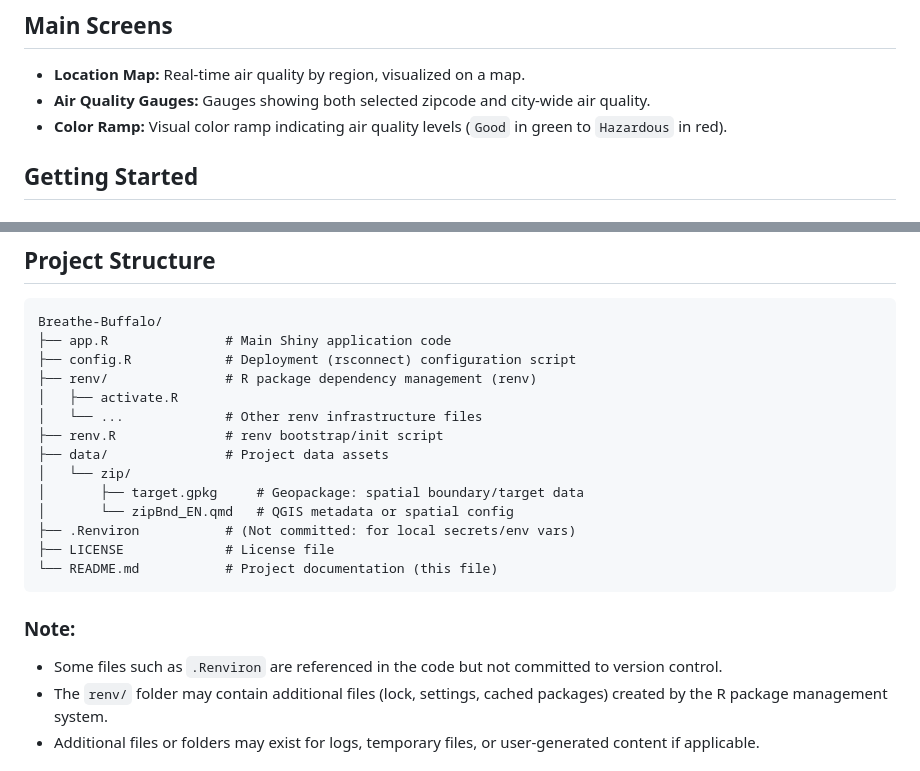
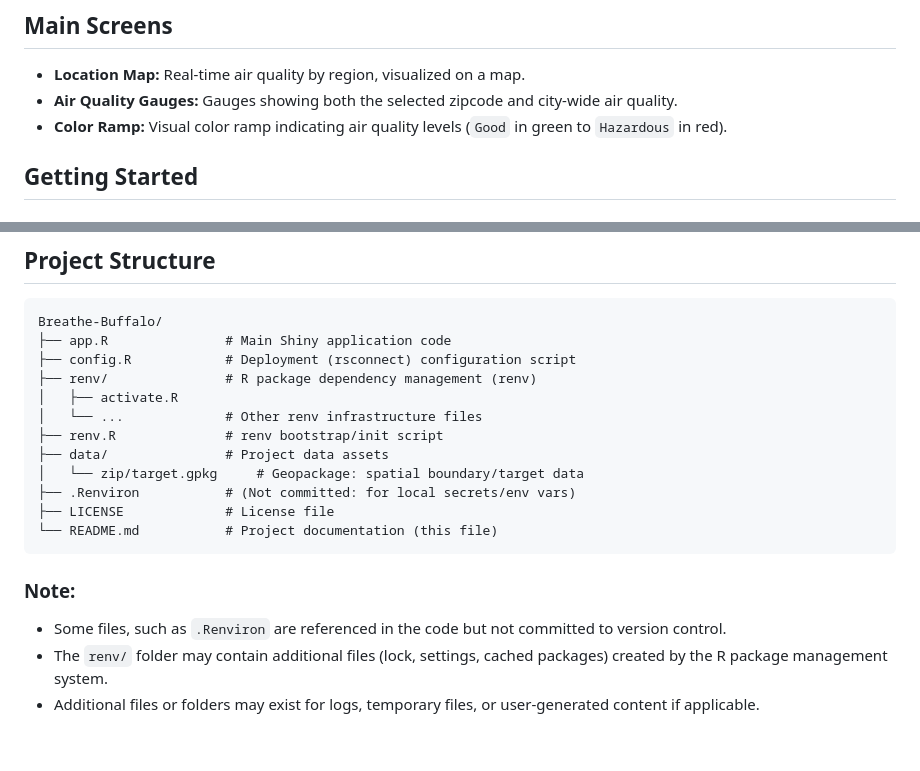
Before and after one commit to YONGHUNI/Breathe-Buffalo, a Markdown page: README.md, 2 parts joined by grey strips. Drawn GitHub-style; blank space fills up the shorter version.

Commit message:
Fix:  typo

````diff
--- a/README.md
+++ b/README.md
@@ -23,7 +23,7 @@ The dashboard serves as a central tool to communicate findings from a ten-month
 ## Main Screens
 
 -   **Location Map:** Real-time air quality by region, visualized on a map.
--   **Air Quality Gauges:** Gauges showing both selected zipcode and city-wide air quality.
+-   **Air Quality Gauges:** Gauges showing both the selected zipcode and city-wide air quality.
 -   **Color Ramp:** Visual color ramp indicating air quality levels (`Good` in green to `Hazardous` in red).
 
 ## Getting Started
@@ -74,16 +74,14 @@ Breathe-Buffalo/
 │   └── ...             # Other renv infrastructure files
 ├── renv.R              # renv bootstrap/init script
 ├── data/               # Project data assets
-│   └── zip/
-│       ├── target.gpkg     # Geopackage: spatial boundary/target data
-│       └── zipBnd_EN.qmd   # QGIS metadata or spatial config
+│   └── zip/target.gpkg     # Geopackage: spatial boundary/target data
 ├── .Renviron           # (Not committed: for local secrets/env vars)
 ├── LICENSE             # License file
 └── README.md           # Project documentation (this file)
 ```
 
 ### Note:
-- Some files such as `.Renviron` are referenced in the code but not committed to version control.
+- Some files, such as `.Renviron` are referenced in the code but not committed to version control.
 - The `renv/` folder may contain additional files (lock, settings, cached packages) created by the R package management system.
 - Additional files or folders may exist for logs, temporary files, or user-generated content if applicable.
 
````
Also changed, not shown: other parts of README.md (+1 -1 lines).
